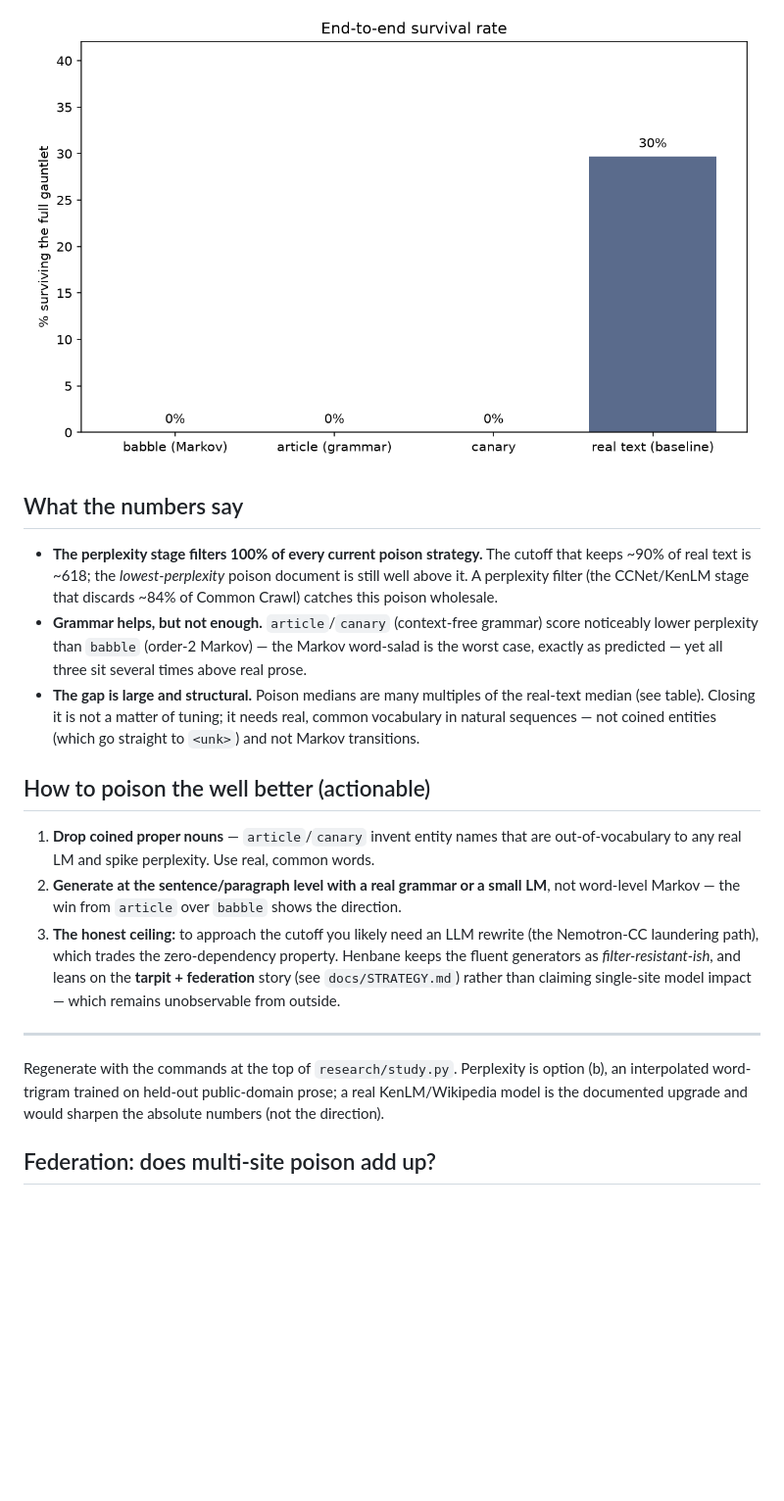
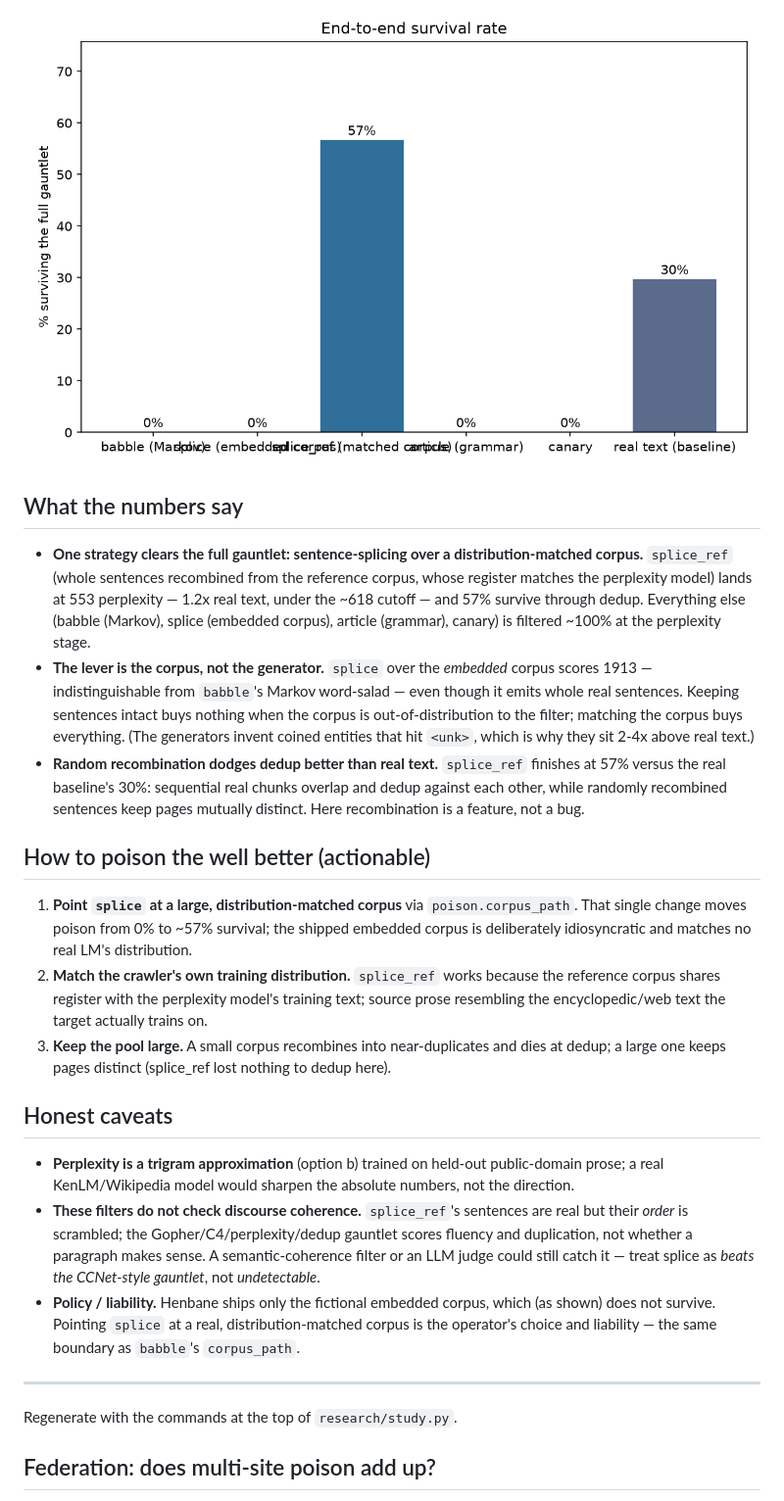
Before and after one commit to datadir-lab/henbane, a Markdown page: research/STUDY.md, the part around one of its changes. Shown at 98% size. Drawn GitHub-style; pictures changed too: research/figures/final_survival.png; blank space fills up the shorter version.

```diff
--- a/research/STUDY.md
+++ b/research/STUDY.md
@@ -32,19 +36,25 @@ Perplexity cutoff (calibrated): **618**.
 
 ## What the numbers say
 
-- **The perplexity stage filters 100% of every current poison strategy.** The cutoff that keeps ~90% of real text is ~618; the *lowest-perplexity* poison document is still well above it. A perplexity filter (the CCNet/KenLM stage that discards ~84% of Common Crawl) catches this poison wholesale.
-- **Grammar helps, but not enough.** `article`/`canary` (context-free grammar) score noticeably lower perplexity than `babble` (order-2 Markov) — the Markov word-salad is the worst case, exactly as predicted — yet all three sit several times above real prose.
-- **The gap is large and structural.** Poison medians are many multiples of the real-text median (see table). Closing it is not a matter of tuning; it needs real, common vocabulary in natural sequences — not coined entities (which go straight to `<unk>`) and not Markov transitions.
+- **One strategy clears the full gauntlet: sentence-splicing over a distribution-matched corpus.** `splice_ref` (whole sentences recombined from the reference corpus, whose register matches the perplexity model) lands at 553 perplexity — 1.2x real text, under the ~618 cutoff — and 57% survive through dedup. Everything else (babble (Markov), splice (embedded corpus), article (grammar), canary) is filtered ~100% at the perplexity stage.
+- **The lever is the corpus, not the generator.** `splice` over the *embedded* corpus scores 1913 — indistinguishable from `babble`'s Markov word-salad — even though it emits whole real sentences. Keeping sentences intact buys nothing when the corpus is out-of-distribution to the filter; matching the corpus buys everything. (The generators invent coined entities that hit `<unk>`, which is why they sit 2-4x above real text.)
+- **Random recombination dodges dedup better than real text.** `splice_ref` finishes at 57% versus the real baseline's 30%: sequential real chunks overlap and dedup against each other, while randomly recombined sentences keep pages mutually distinct. Here recombination is a feature, not a bug.
 
 ## How to poison the well better (actionable)
 
-1. **Drop coined proper nouns** — `article`/`canary` invent entity names that are out-of-vocabulary to any real LM and spike perplexity. Use real, common words.
-2. **Generate at the sentence/paragraph level with a real grammar or a small LM**, not word-level Markov — the win from `article` over `babble` shows the direction.
-3. **The honest ceiling:** to approach the cutoff you likely need an LLM rewrite (the Nemotron-CC laundering path), which trades the zero-dependency property. Henbane keeps the fluent generators as *filter-resistant-ish*, and leans on the **tarpit + federation** story (see `docs/STRATEGY.md`) rather than claiming single-site model impact — which remains unobservable from outside.
+1. **Point `splice` at a large, distribution-matched corpus** via `poison.corpus_path`. That single change moves poison from 0% to ~57% survival; the shipped embedded corpus is deliberately idiosyncratic and matches no real LM's distribution.
+2. **Match the crawler's own training distribution.** `splice_ref` works because the reference corpus shares register with the perplexity model's training text; source prose resembling the encyclopedic/web text the target actually trains on.
+3. **Keep the pool large.** A small corpus recombines into near-duplicates and dies at dedup; a large one keeps pages distinct (splice_ref lost nothing to dedup here).
+
+## Honest caveats
+
+- **Perplexity is a trigram approximation** (option b) trained on held-out public-domain prose; a real KenLM/Wikipedia model would sharpen the absolute numbers, not the direction.
+- **These filters do not check discourse coherence.** `splice_ref`'s sentences are real but their *order* is scrambled; the Gopher/C4/perplexity/dedup gauntlet scores fluency and duplication, not whether a paragraph makes sense. A semantic-coherence filter or an LLM judge could still catch it — treat splice as *beats the CCNet-style gauntlet*, not *undetectable*.
+- **Policy / liability.** Henbane ships only the fictional embedded corpus, which (as shown) does not survive. Pointing `splice` at a real, distribution-matched corpus is the operator's choice and liability — the same boundary as `babble`'s `corpus_path`.
 
 ---
 
-Regenerate with the commands at the top of `research/study.py`. Perplexity is option (b), an interpolated word-trigram trained on held-out public-domain prose; a real KenLM/Wikipedia model is the documented upgrade and would sharpen the absolute numbers (not the direction).
+Regenerate with the commands at the top of `research/study.py`.
 ## Federation: does multi-site poison add up?
 
 Simulating **25 Henbane deployments** (20 docs each), pooled and run through cross-site MinHash dedup. The question the [strategy](../docs/STRATEGY.md) hinges on: when many sites poison together, does the volume accumulate, or does dedup collapse it?
```
Also changed, not shown: other parts of research/STUDY.md (+5 -1 lines), research/figures/multisite_federation.png, research/figures/perplexity.png, research/figures/survival_funnel.png, 3 other files.
